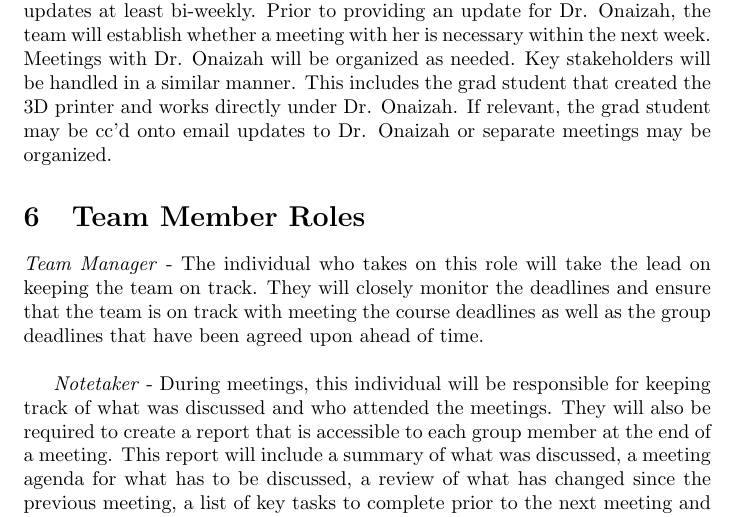
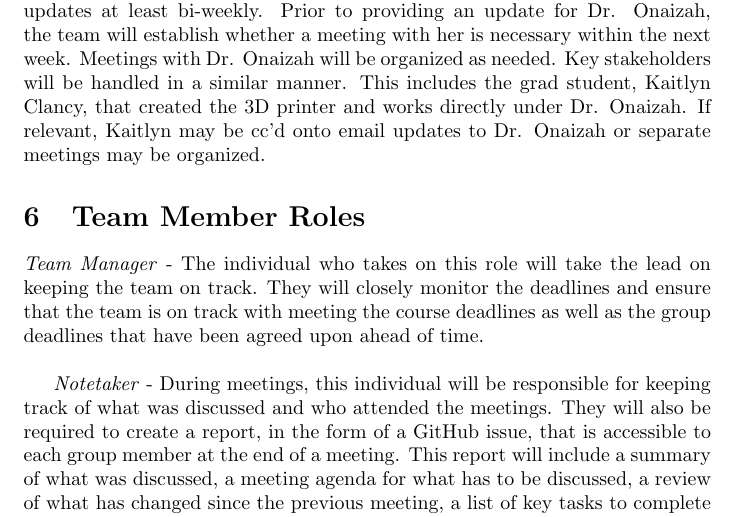
Before and after one commit to OmarHassanAdelhamid/Five-of-a-Kind-capstone-project-, a LaTeX document (docs/DevelopmentPlan/DevelopmentPlan.tex): part of page 4 of 10, cut so that both start at the same text. Compiled offline with pdfLaTeX.

Commit message:
changes from review request

```diff
--- a/docs/DevelopmentPlan/DevelopmentPlan.tex
+++ b/docs/DevelopmentPlan/DevelopmentPlan.tex
@@ -156,8 +156,8 @@ the entire group.\\
 At a minimum, the team will provide the supervisor, Dr. Onaizah, with updates at least bi-weekly. Prior to providing
 an update for Dr. Onaizah, the team will establish whether a meeting with her is necessary within the next week.
 Meetings with Dr. Onaizah will be organized as needed. Key stakeholders will be handled in a similar manner. This
-includes the grad student that created the 3D printer and works directly under Dr. Onaizah. If relevant, the grad
-student may be cc’d onto email updates to Dr. Onaizah or separate meetings may be organized.
+includes the grad student, Kaitlyn Clancy, that created the 3D printer and works directly under Dr. Onaizah. If relevant, Kaitlyn
+may be cc’d onto email updates to Dr. Onaizah or separate meetings may be organized.
 
 \section{Team Member Roles}
 
@@ -173,7 +173,7 @@ will closely monitor the deadlines and ensure that the team is on track with mee
 the group deadlines that have been agreed upon ahead of time.\\
 
 \textit{Notetaker} - During meetings, this individual will be responsible for keeping track of what was discussed
-and who attended the meetings. They will also be required to create a report that is accessible to each group member
+and who attended the meetings. They will also be required to create a report, in the form of a GitHub issue, that is accessible to each group member
 at the end of a meeting. This report will include a summary of what was discussed, a meeting agenda for what has to
 be discussed, a review of what has changed since the previous meeting, a list of key tasks to complete prior to the
 next meeting and an outline of deadlines that are relevant at the current stage of the project.\\
```
